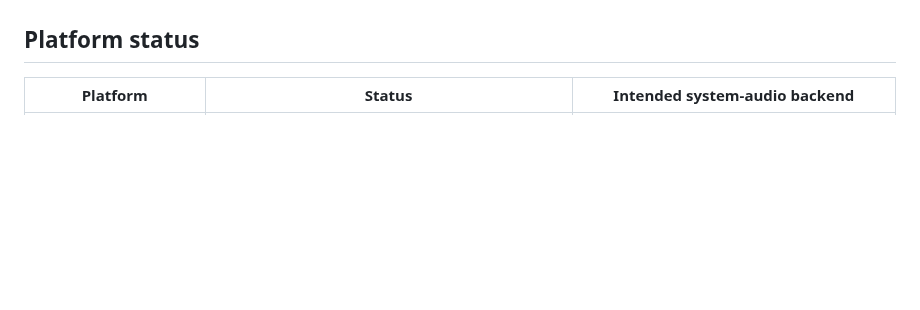
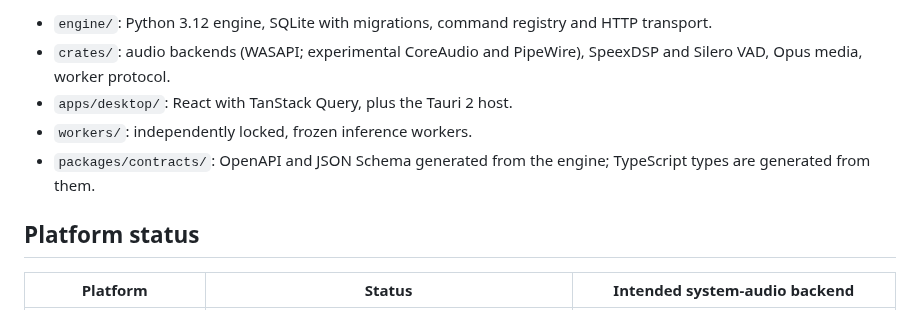
Before and after one commit to joactr/meeting-assistant, a Markdown page: README.md, the part around one of its changes. Rendered like a GitHub page; blank space fills up the shorter version.

```diff
--- a/README.md
+++ b/README.md
@@ -7,3 +45,8 @@ outputs and user-controlled destinations rather than automatic meeting bots.
+- `engine/`: Python 3.12 engine, SQLite with migrations, command registry and HTTP transport.
+- `crates/`: audio backends (WASAPI; experimental CoreAudio and PipeWire), SpeexDSP and Silero VAD, Opus media, worker protocol.
+- `apps/desktop/`: React with TanStack Query, plus the Tauri 2 host.
+- `workers/`: independently locked, frozen inference workers.
+- `packages/contracts/`: OpenAPI and JSON Schema generated from the engine; TypeScript types are generated from them.
 
 ## Platform status
 
```
Also changed, not shown: other parts of README.md (+42 -4 lines), docs/screenshots/actions.png (added), docs/screenshots/followups.png (added), docs/screenshots/library.png (added), docs/screenshots/search.png (added).
